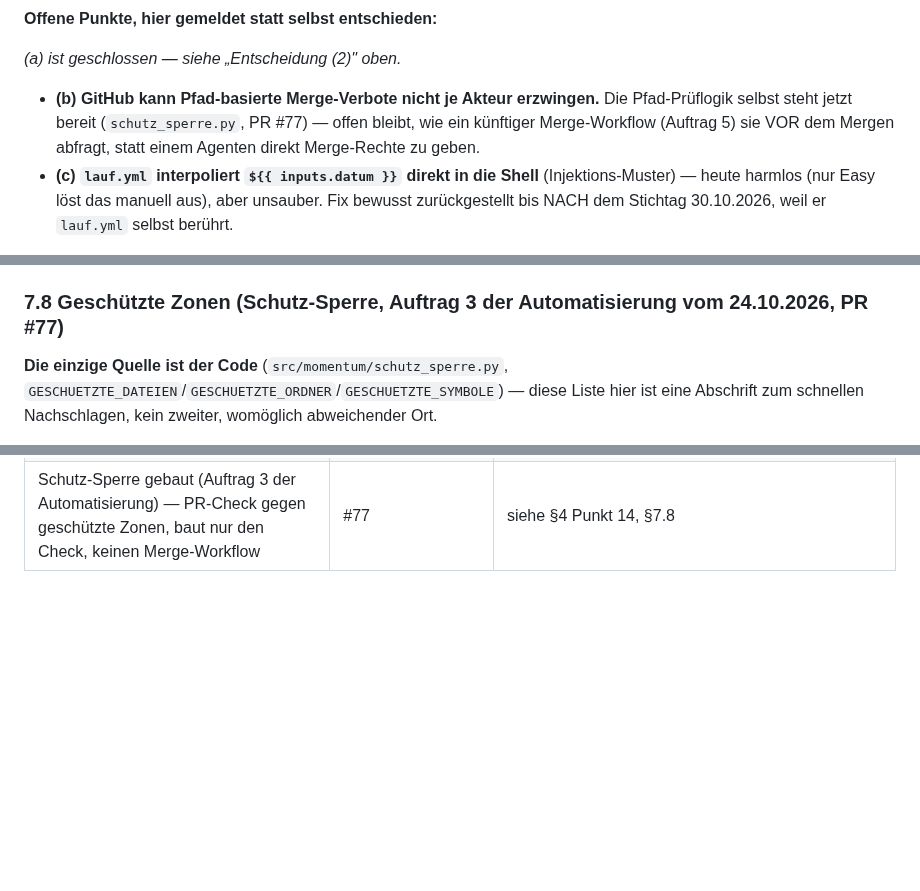
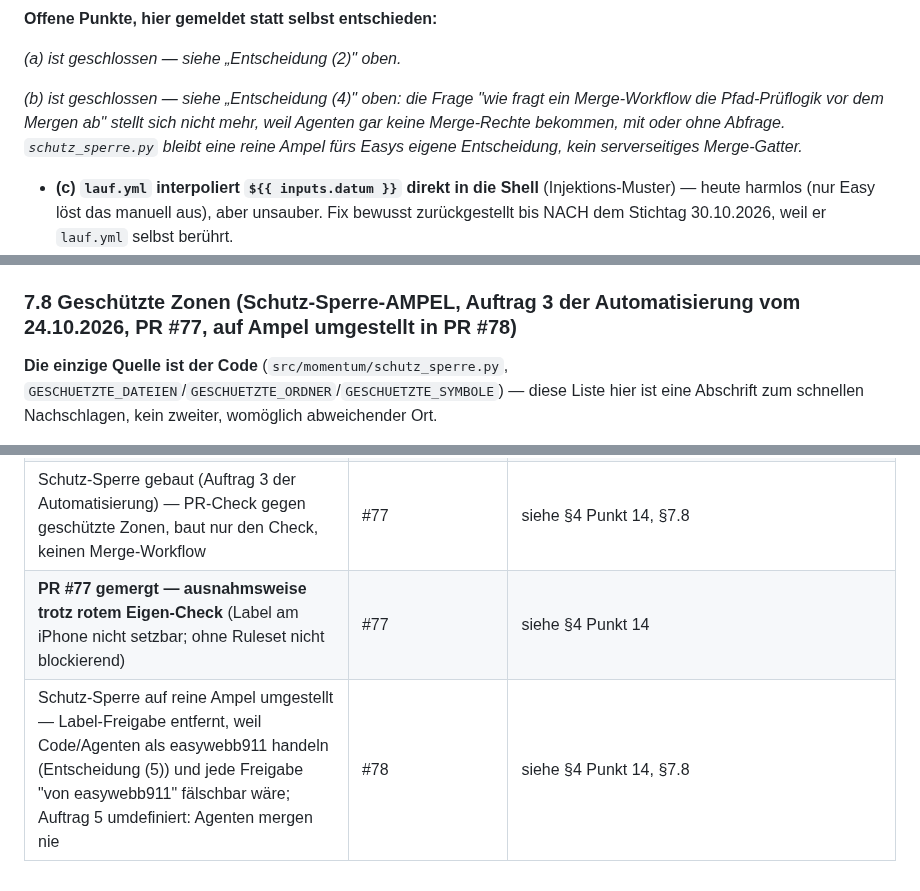
Before and after one commit to easywebb911/Momentum-Report, a Markdown page: SESSION_HANDOVER.md, 3 parts joined by grey strips. GitHub-like rendering; blank space fills up the shorter version.

```diff
--- a/SESSION_HANDOVER.md
+++ b/SESSION_HANDOVER.md
@@ -620,11 +645,12 @@ nach dem 30.10.2026-Stichtag, weil beide `run.py` berühren würden.
 
 *(a) ist geschlossen — siehe „Entscheidung (2)" oben.*
 
-- **(b) GitHub kann Pfad-basierte Merge-Verbote nicht je Akteur
-  erzwingen.** Die Pfad-Prüflogik selbst steht jetzt bereit
-  (`schutz_sperre.py`, PR #77) — offen bleibt, wie ein künftiger
-  Merge-Workflow (Auftrag 5) sie VOR dem Mergen abfragt, statt einem
-  Agenten direkt Merge-Rechte zu geben.
+*(b) ist geschlossen — siehe „Entscheidung (4)" oben: die Frage
+"wie fragt ein Merge-Workflow die Pfad-Prüflogik vor dem Mergen ab"
+stellt sich nicht mehr, weil Agenten gar keine Merge-Rechte bekommen,
+mit oder ohne Abfrage. `schutz_sperre.py` bleibt eine reine Ampel fürs
+Easys eigene Entscheidung, kein serverseitiges Merge-Gatter.*
+
 - **(c) `lauf.yml` interpoliert `${{ inputs.datum }}` direkt in die
   Shell** (Injektions-Muster) — heute harmlos (nur Easy löst das
   manuell aus), aber unsauber. Fix bewusst zurückgestellt bis NACH dem
@@ -972,7 +998,7 @@ Rangfolge nie an — festgehalten in
   entkoppelter Ticker (`docs/app.js`, `tickAnzeigen`) — zählt gleichmäßig
   im Sekundentakt statt sprunghaft im Poll-Abstand.
 
-### 7.8 Geschützte Zonen (Schutz-Sperre, Auftrag 3 der Automatisierung vom 24.10.2026, PR #77)
+### 7.8 Geschützte Zonen (Schutz-Sperre-AMPEL, Auftrag 3 der Automatisierung vom 24.10.2026, PR #77, auf Ampel umgestellt in PR #78)
 
 **Die einzige Quelle ist der Code** (`src/momentum/schutz_sperre.py`,
 `GESCHUETZTE_DATEIEN`/`GESCHUETZTE_ORDNER`/`GESCHUETZTE_SYMBOLE`) —
@@ -1158,3 +1194,5 @@ hier, damit niemand sie erneut aufmacht.
 | **Testlauf des ntfy-Relays** — über „Run workflow" ausgelöst, Nachricht real auf dem iPhone angekommen; Auftrag 4 damit vollständig abgeschlossen, nicht nur gemergt | #75 | ehemals §3-Wiedervorlage „nach Merge von PR #75", jetzt erledigt |
 | Wiedervorlagen-Wächter gebaut (Auftrag 2 der Automatisierung) — §3 trägt jetzt `faellig`-Kommentare, meldet "Heute fällig"/"Überfällig" zustandslos | #76 | siehe §4 Punkt 14, §6 |
 | Schutz-Sperre gebaut (Auftrag 3 der Automatisierung) — PR-Check gegen geschützte Zonen, baut nur den Check, keinen Merge-Workflow | #77 | siehe §4 Punkt 14, §7.8 |
+| **PR #77 gemergt — ausnahmsweise trotz rotem Eigen-Check** (Label am iPhone nicht setzbar; ohne Ruleset nicht blockierend) | #77 | siehe §4 Punkt 14 |
+| Schutz-Sperre auf reine Ampel umgestellt — Label-Freigabe entfernt, weil Code/Agenten als easywebb911 handeln (Entscheidung (5)) und jede Freigabe "von easywebb911" fälschbar wäre; Auftrag 5 umdefiniert: Agenten mergen nie | #78 | siehe §4 Punkt 14, §7.8 |
```
Also changed, not shown: other parts of SESSION_HANDOVER.md (+74 -39 lines).
